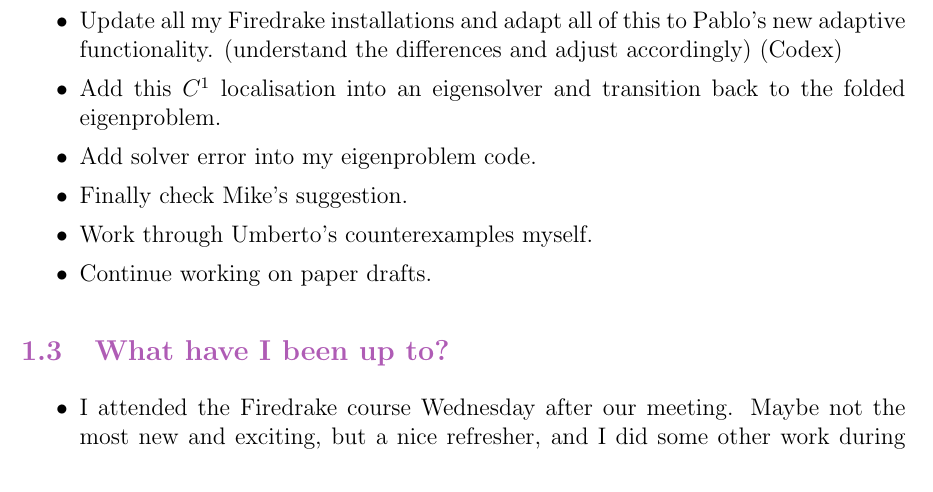
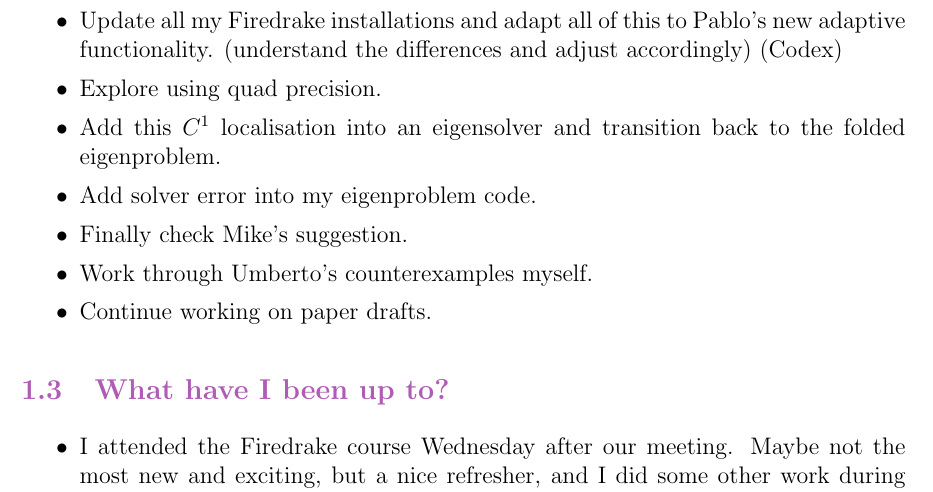
Before and after one commit to maggiemcc02/MaggiesDPhil, a LaTeX document (log/MTWeek6Log.tex): part of page 2 of 12, cut so that both start at the same text. Compiled offline with pdfLaTeX.

Commit message:
Updates from Overleaf

```diff
--- a/log/MTWeek6Log.tex
+++ b/log/MTWeek6Log.tex
@@ -157,6 +157,7 @@
 \begin{itemize}
     \item Diagnose the residual discrepency. (Codex)
     \item Update all my Firedrake installations and adapt all of this to Pablo's new adaptive functionality. (understand the differences and adjust accordingly) (Codex)
+    \item Explore using quad precision.
     \item Add this $C^1$ localisation into an eigensolver and transition back to the folded eigenproblem.
     \item Add solver error into my eigenproblem code.
     \item Finally check Mike's suggestion.
```
